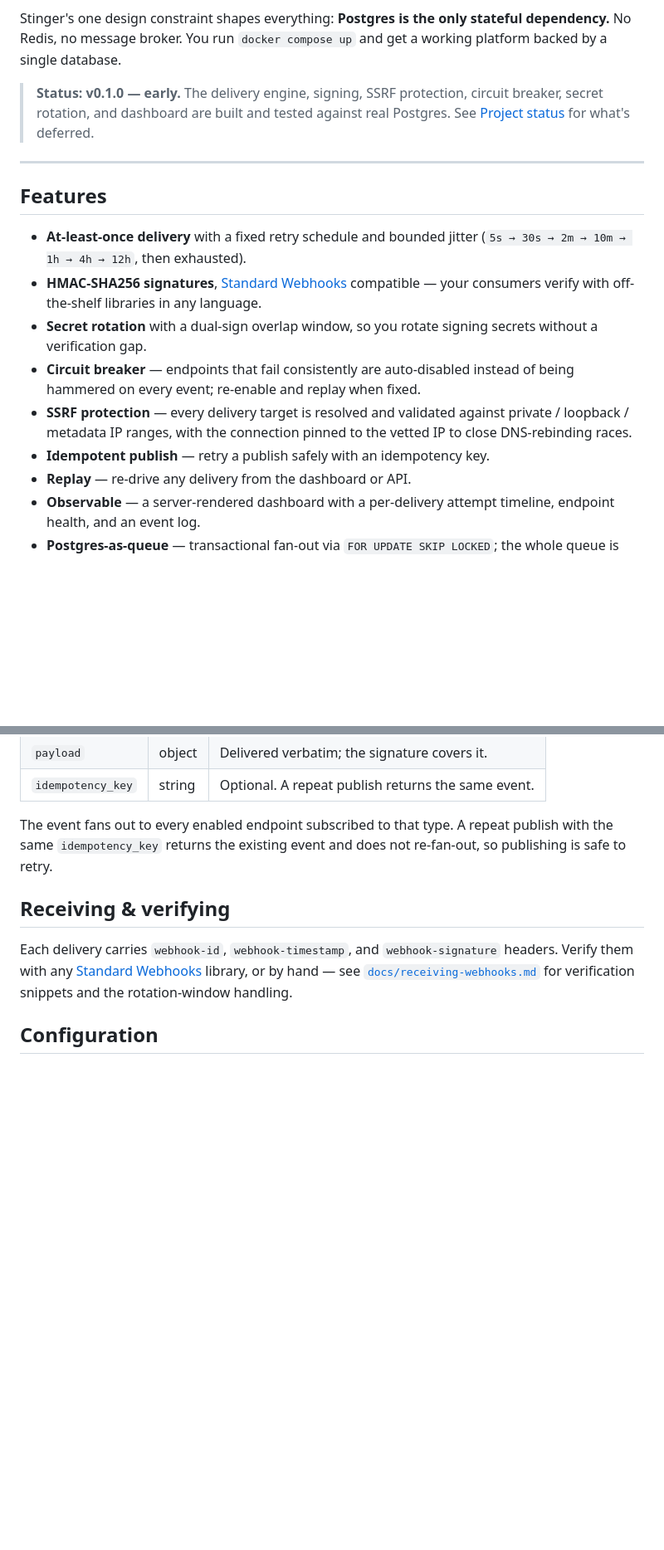
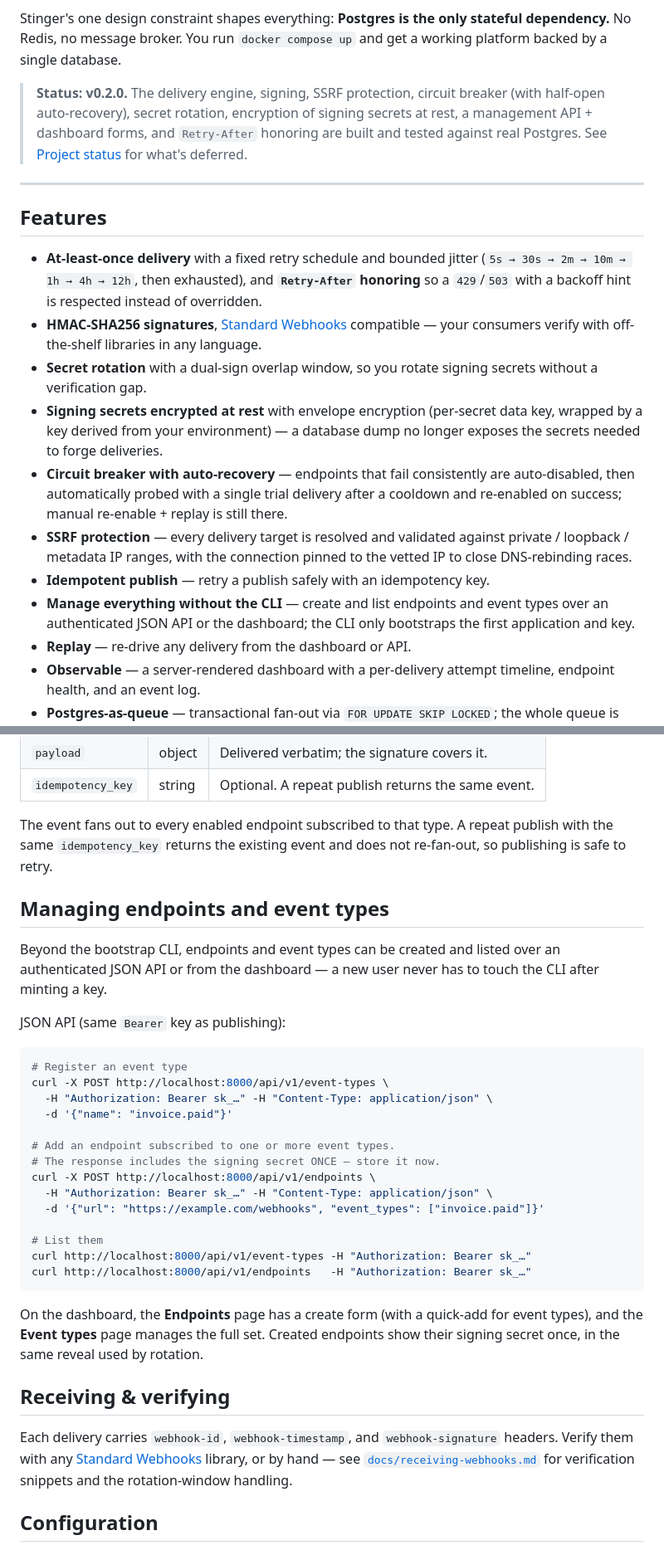
Before and after one commit to dylmckay/Stinger, a Markdown page: README.md, 2 parts joined by grey strips. Shown at 83% size. Drawn GitHub-style; blank space fills up the shorter version.

Commit message:
Update README to reflect v0.2.0

````diff
--- a/README.md
+++ b/README.md
@@ -10,26 +10,37 @@ Stinger's one design constraint shapes everything: **Postgres is the only
 stateful dependency.** No Redis, no message broker. You run `docker compose up`
 and get a working platform backed by a single database.
 
-> **Status: v0.1.0 — early.** The delivery engine, signing, SSRF protection,
-> circuit breaker, secret rotation, and dashboard are built and tested against
-> real Postgres. See [Project status](#project-status) for what's deferred.
+> **Status: v0.2.0.** The delivery engine, signing, SSRF protection, circuit
+> breaker (with half-open auto-recovery), secret rotation, encryption of signing
+> secrets at rest, a management API + dashboard forms, and `Retry-After` honoring
+> are built and tested against real Postgres. See [Project status](#project-status)
+> for what's deferred.
 
 ---
 
 ## Features
 
 - **At-least-once delivery** with a fixed retry schedule and bounded jitter
-  (`5s → 30s → 2m → 10m → 1h → 4h → 12h`, then exhausted).
+  (`5s → 30s → 2m → 10m → 1h → 4h → 12h`, then exhausted), and **`Retry-After`
+  honoring** so a `429`/`503` with a backoff hint is respected instead of
+  overridden.
 - **HMAC-SHA256 signatures**, [Standard Webhooks](https://www.standardwebhooks.com)
   compatible — your consumers verify with off-the-shelf libraries in any language.
 - **Secret rotation** with a dual-sign overlap window, so you rotate signing
   secrets without a verification gap.
-- **Circuit breaker** — endpoints that fail consistently are auto-disabled
-  instead of being hammered on every event; re-enable and replay when fixed.
+- **Signing secrets encrypted at rest** with envelope encryption (per-secret
+  data key, wrapped by a key derived from your environment) — a database dump no
+  longer exposes the secrets needed to forge deliveries.
+- **Circuit breaker with auto-recovery** — endpoints that fail consistently are
+  auto-disabled, then automatically probed with a single trial delivery after a
+  cooldown and re-enabled on success; manual re-enable + replay is still there.
 - **SSRF protection** — every delivery target is resolved and validated against
   private / loopback / metadata IP ranges, with the connection pinned to the
   vetted IP to close DNS-rebinding races.
 - **Idempotent publish** — retry a publish safely with an idempotency key.
+- **Manage everything without the CLI** — create and list endpoints and event
+  types over an authenticated JSON API or the dashboard; the CLI only bootstraps
+  the first application and key.
 - **Replay** — re-drive any delivery from the dashboard or API.
 - **Observable** — a server-rendered dashboard with a per-delivery attempt
   timeline, endpoint health, and an event log.
@@ -113,6 +130,35 @@ The event fans out to every enabled endpoint subscribed to that type. A repeat
 publish with the same `idempotency_key` returns the existing event and does not
 re-fan-out, so publishing is safe to retry.
 
+## Managing endpoints and event types
+
+Beyond the bootstrap CLI, endpoints and event types can be created and listed
+over an authenticated JSON API or from the dashboard — a new user never has to
+touch the CLI after minting a key.
+
+JSON API (same `Bearer` key as publishing):
+
+```bash
+# Register an event type
+curl -X POST http://localhost:8000/api/v1/event-types \
+  -H "Authorization: Bearer sk_…" -H "Content-Type: application/json" \
+  -d '{"name": "invoice.paid"}'
+
+# Add an endpoint subscribed to one or more event types.
+# The response includes the signing secret ONCE — store it now.
+curl -X POST http://localhost:8000/api/v1/endpoints \
+  -H "Authorization: Bearer sk_…" -H "Content-Type: application/json" \
+  -d '{"url": "https://example.com/webhooks", "event_types": ["invoice.paid"]}'
+
+# List them
+curl http://localhost:8000/api/v1/event-types -H "Authorization: Bearer sk_…"
+curl http://localhost:8000/api/v1/endpoints   -H "Authorization: Bearer sk_…"
+```
+
+On the dashboard, the **Endpoints** page has a create form (with a quick-add for
+event types), and the **Event types** page manages the full set. Created
+endpoints show their signing secret once, in the same reveal used by rotation.
+
 ## Receiving & verifying
 
 Each delivery carries `webhook-id`, `webhook-timestamp`, and `webhook-signature`
````
Also changed, not shown: other parts of README.md (+15 -5 lines).
